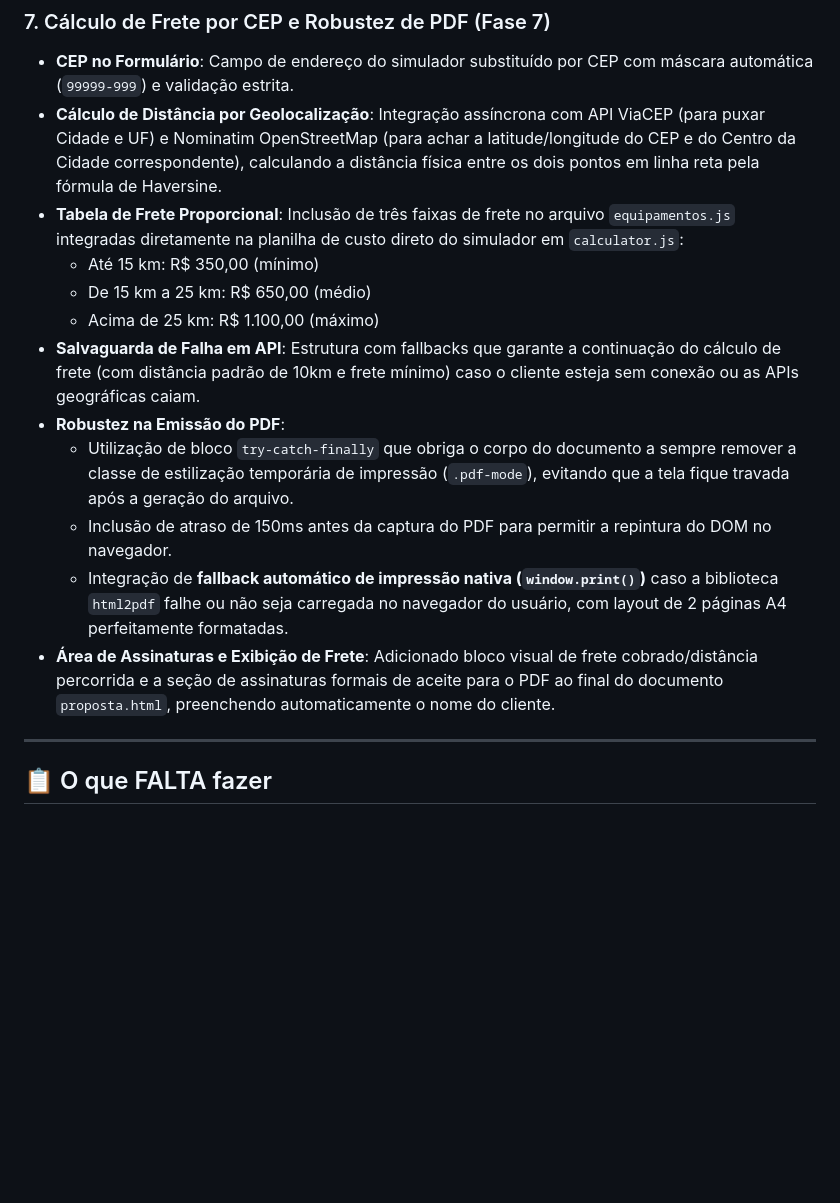
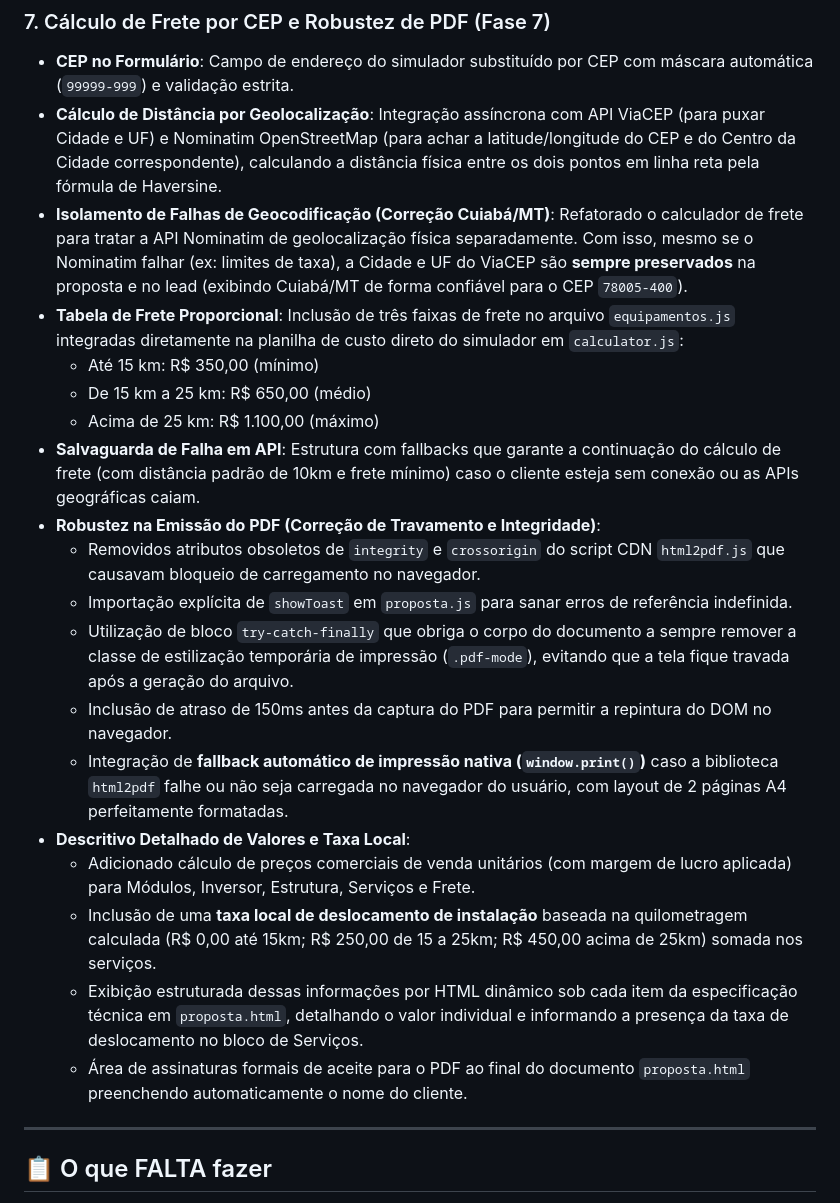
Before and after one commit to renato0503/SolarCRM, a Markdown page: context.md, the part around the change. Drawn GitHub-style; blank space fills up the shorter version.

Commit message:
docs: document geocoding fixes, showToast reference correction and dynamic pricing details in context.md

```diff
--- a/context.md
+++ b/context.md
@@ -57,16 +57,23 @@ Este documento apresenta um resumo consolidado de tudo o que já foi implementad
 ### 7. Cálculo de Frete por CEP e Robustez de PDF (Fase 7)
 - **CEP no Formulário**: Campo de endereço do simulador substituído por CEP com máscara automática (`99999-999`) e validação estrita.
 - **Cálculo de Distância por Geolocalização**: Integração assíncrona com API ViaCEP (para puxar Cidade e UF) e Nominatim OpenStreetMap (para achar a latitude/longitude do CEP e do Centro da Cidade correspondente), calculando a distância física entre os dois pontos em linha reta pela fórmula de Haversine.
+- **Isolamento de Falhas de Geocodificação (Correção Cuiabá/MT)**: Refatorado o calculador de frete para tratar a API Nominatim de geolocalização física separadamente. Com isso, mesmo se o Nominatim falhar (ex: limites de taxa), a Cidade e UF do ViaCEP são **sempre preservados** na proposta e no lead (exibindo Cuiabá/MT de forma confiável para o CEP `78005-400`).
 - **Tabela de Frete Proporcional**: Inclusão de três faixas de frete no arquivo `equipamentos.js` integradas diretamente na planilha de custo direto do simulador em `calculator.js`:
   - Até 15 km: R$ 350,00 (mínimo)
   - De 15 km a 25 km: R$ 650,00 (médio)
   - Acima de 25 km: R$ 1.100,00 (máximo)
 - **Salvaguarda de Falha em API**: Estrutura com fallbacks que garante a continuação do cálculo de frete (com distância padrão de 10km e frete mínimo) caso o cliente esteja sem conexão ou as APIs geográficas caiam.
-- **Robustez na Emissão do PDF**:
+- **Robustez na Emissão do PDF (Correção de Travamento e Integridade)**:
+  * Removidos atributos obsoletos de `integrity` e `crossorigin` do script CDN `html2pdf.js` que causavam bloqueio de carregamento no navegador.
+  * Importação explícita de `showToast` em `proposta.js` para sanar erros de referência indefinida.
   * Utilização de bloco `try-catch-finally` que obriga o corpo do documento a sempre remover a classe de estilização temporária de impressão (`.pdf-mode`), evitando que a tela fique travada após a geração do arquivo.
   * Inclusão de atraso de 150ms antes da captura do PDF para permitir a repintura do DOM no navegador.
   * Integração de **fallback automático de impressão nativa (`window.print()`)** caso a biblioteca `html2pdf` falhe ou não seja carregada no navegador do usuário, com layout de 2 páginas A4 perfeitamente formatadas.
-- **Área de Assinaturas e Exibição de Frete**: Adicionado bloco visual de frete cobrado/distância percorrida e a seção de assinaturas formais de aceite para o PDF ao final do documento `proposta.html`, preenchendo automaticamente o nome do cliente.
+- **Descritivo Detalhado de Valores e Taxa Local**:
+  * Adicionado cálculo de preços comerciais de venda unitários (com margem de lucro aplicada) para Módulos, Inversor, Estrutura, Serviços e Frete.
+  * Inclusão de uma **taxa local de deslocamento de instalação** baseada na quilometragem calculada (R$ 0,00 até 15km; R$ 250,00 de 15 a 25km; R$ 450,00 acima de 25km) somada nos serviços.
+  * Exibição estruturada dessas informações por HTML dinâmico sob cada item da especificação técnica em `proposta.html`, detalhando o valor individual e informando a presença da taxa de deslocamento no bloco de Serviços.
+  * Área de assinaturas formais de aceite para o PDF ao final do documento `proposta.html` preenchendo automaticamente o nome do cliente.
 
 ---
 
```
